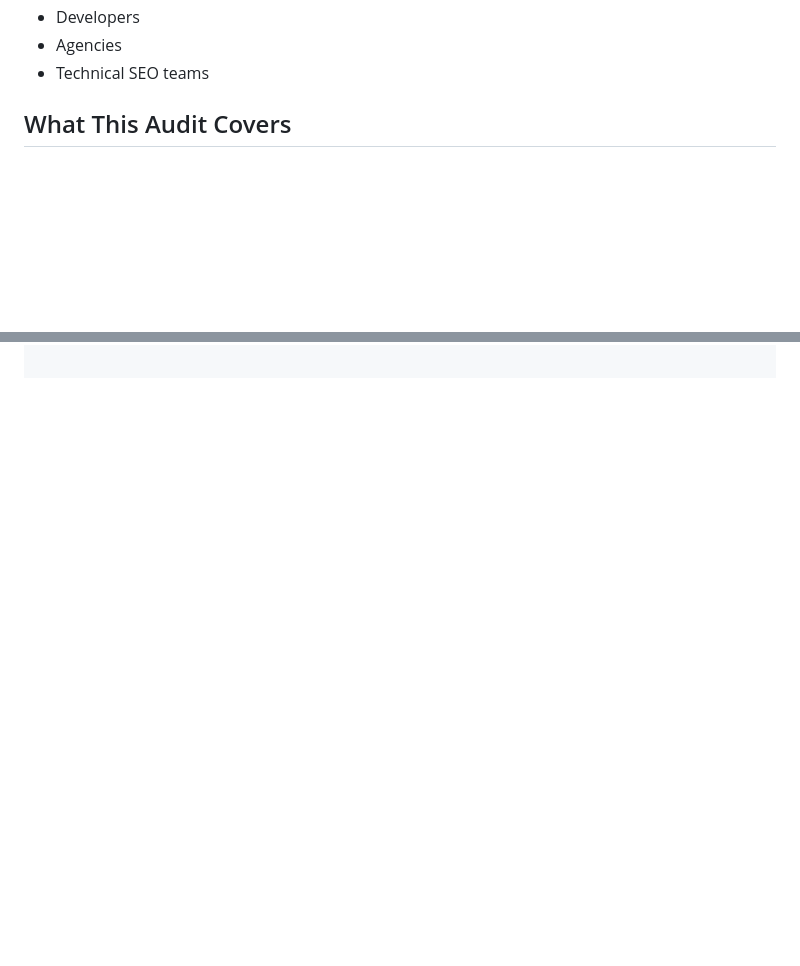
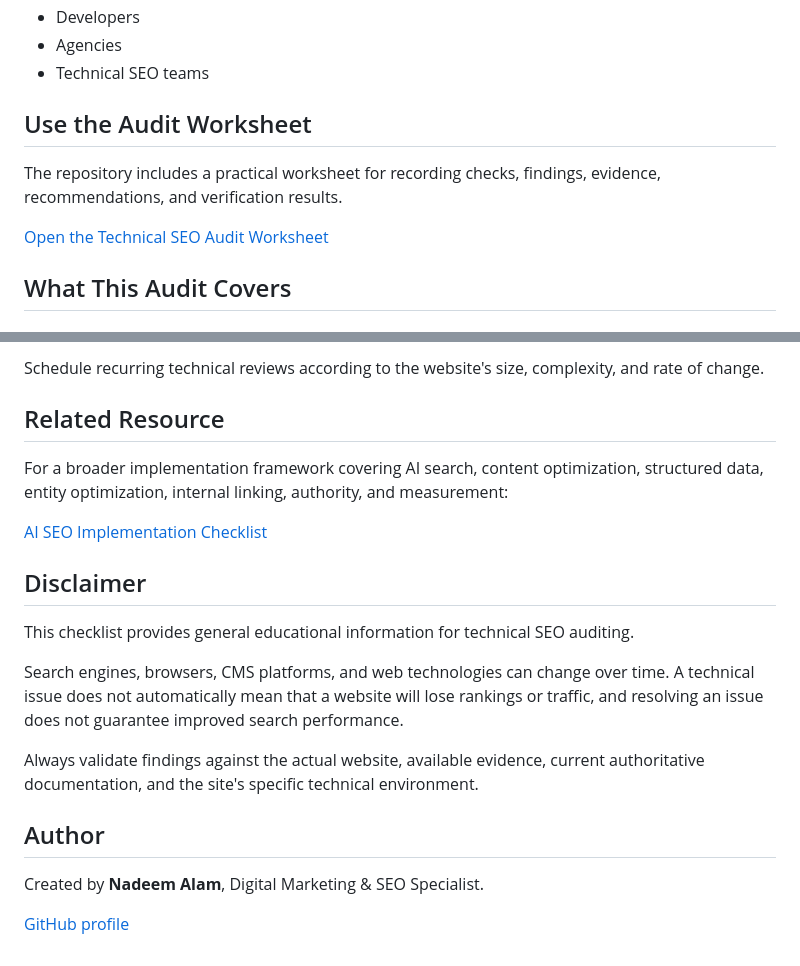
Before and after one commit to nadeemalamseo/technical-seo-audit-checklist, a Markdown page: README.md, 2 parts joined by grey strips. Drawn GitHub-style; blank space fills up the shorter version.

```diff
--- a/README.md
+++ b/README.md
@@ -17,6 +17,12 @@ It is designed for:
 - Developers
 - Agencies
 - Technical SEO teams
+
+## Use the Audit Worksheet
+
+The repository includes a practical worksheet for recording checks, findings, evidence, recommendations, and verification results.
+
+[Open the Technical SEO Audit Worksheet](checklist.md)
 
 ## What This Audit Covers
 
@@ -318,0 +448,21 @@ A practical audit can follow this sequence:
+Schedule recurring technical reviews according to the website's size, complexity, and rate of change.
+
+## Related Resource
+
+For a broader implementation framework covering AI search, content optimization, structured data, entity optimization, internal linking, authority, and measurement:
+
+[AI SEO Implementation Checklist](https://github.com/nadeemalamseo/ai-seo-implementation-checklist)
+
+## Disclaimer
+
+This checklist provides general educational information for technical SEO auditing.
+
+Search engines, browsers, CMS platforms, and web technologies can change over time. A technical issue does not automatically mean that a website will lose rankings or traffic, and resolving an issue does not guarantee improved search performance.
+
+Always validate findings against the actual website, available evidence, current authoritative documentation, and the site's specific technical environment.
+
+## Author
+
+Created by **Nadeem Alam**, Digital Marketing & SEO Specialist.
+
+[GitHub profile](https://github.com/nadeemalamseo)
```
Also changed, not shown: other parts of README.md (+123 -0 lines).
